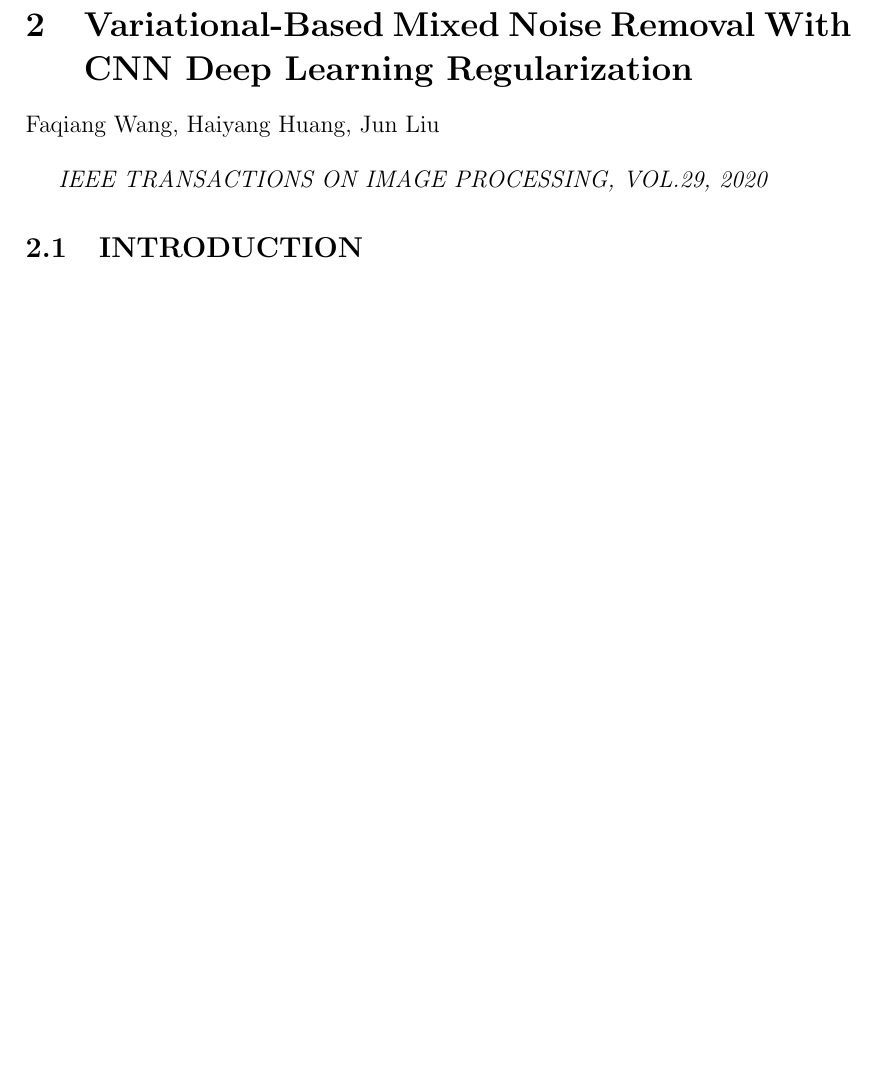
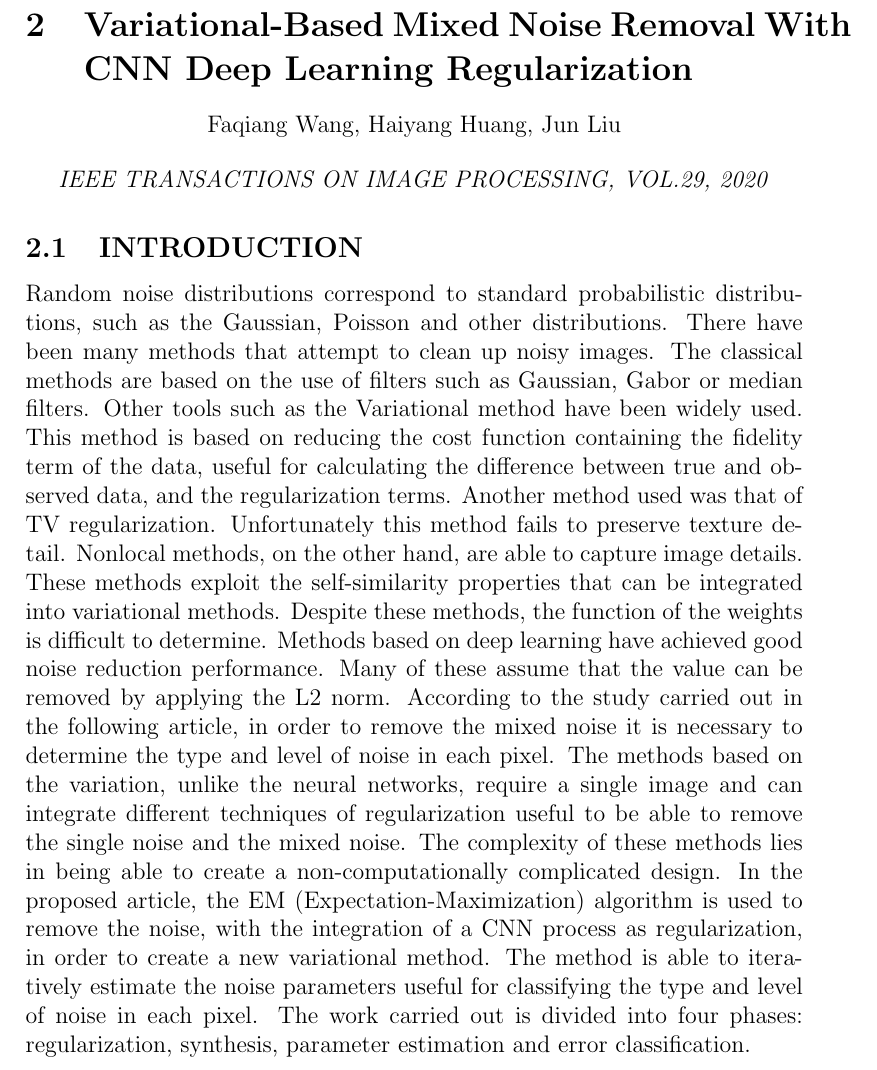
Before and after one commit to flavioforenza/Intelligent-Systems-project, a LaTeX paper (main.tex, which reads papers/paper_7.tex): part of page 12 of 13, cut so that both start at the same text, the shorter picture padded with empty space. Compiled offline with pdfLaTeX.

Commit message:
finish 7.1

```diff
--- a/papers/paper_7.tex
+++ b/papers/paper_7.tex
@@ -1,15 +1,16 @@
 \section{Variational-Based Mixed Noise Removal With CNN Deep Learning Regularization}
 
-\begin{flushleft}
+\begin{center}
     \author{
     Faqiang Wang,
     Haiyang Huang,
     Jun Liu
     }
-\end{flushleft}
+\end{center}
 
 \begin{center}
     \emph{IEEE TRANSACTIONS ON IMAGE PROCESSING, VOL.29, 2020}
 \end{center}
 
 \subsection{INTRODUCTION}
+Random noise distributions correspond to standard probabilistic distributions, such as the Gaussian, Poisson and other distributions. There have been many methods that attempt to clean up noisy images. The classical methods are based on the use of filters such as Gaussian, Gabor or median filters. Other tools such as the Variational method have been widely used. This method is based on reducing the cost function containing the fidelity term of the data, useful for calculating the difference between true and observed data, and the regularization terms. Another method used was that of TV regularization. Unfortunately this method fails to preserve texture detail. Nonlocal methods, on the other hand, are able to capture image details. These methods exploit the self-similarity properties that can be integrated into variational methods. Despite these methods, the function of the weights is difficult to determine. Methods based on deep learning have achieved good noise reduction performance. Many of these assume that the value can be removed by applying the L2 norm. According to the study carried out in the following article, in order to remove the mixed noise it is necessary to determine the type and level of noise in each pixel. The methods based on the variation, unlike the neural networks, require a single image and can integrate different techniques of regularization useful to be able to remove the single noise and the mixed noise. The complexity of these methods lies in being able to create a non-computationally complicated design. In the proposed article, the EM (Expectation-Maximization) algorithm is used to remove the noise, with the integration of a CNN process as regularization, in order to create a new variational method. The method is able to iteratively estimate the noise parameters useful for classifying the type and level of noise in each pixel. The work carried out is divided into four phases: regularization, synthesis, parameter estimation and error classification.
```
